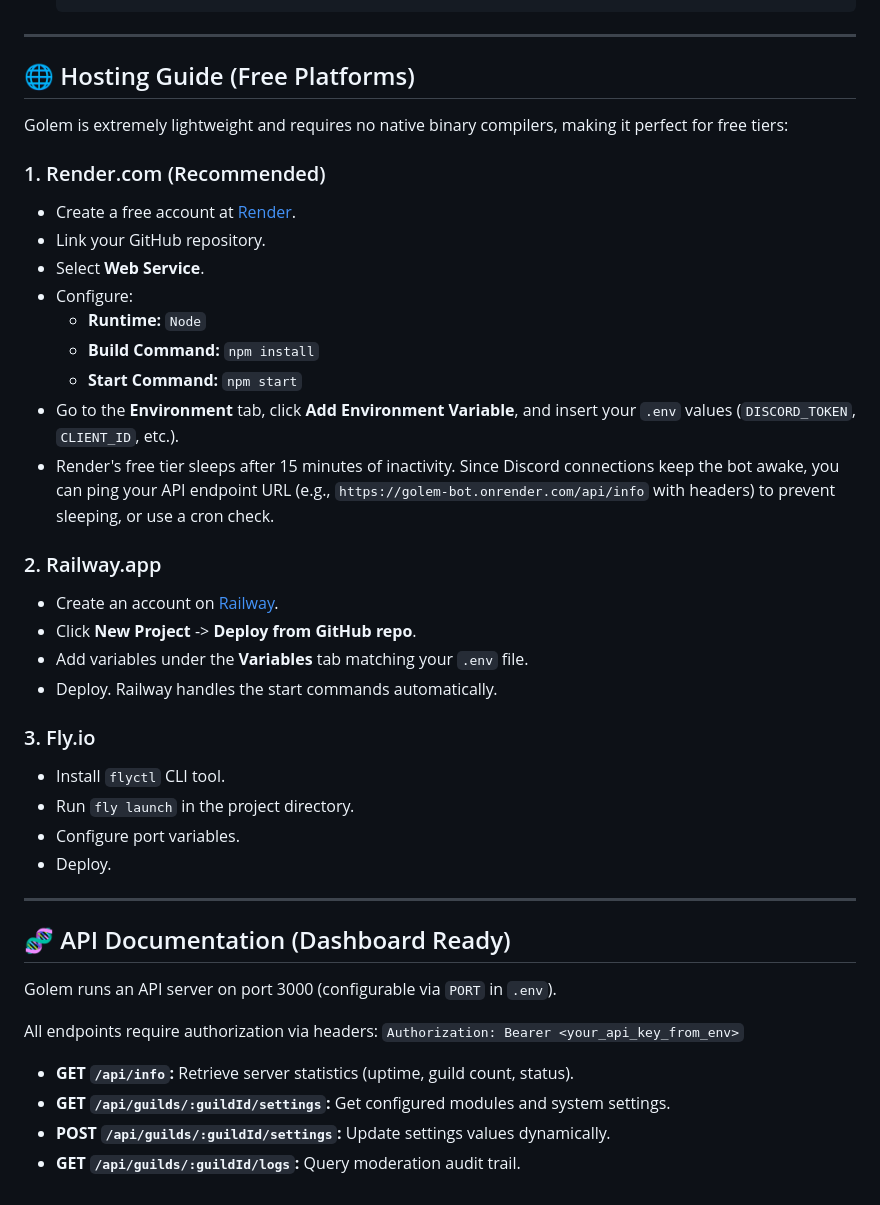
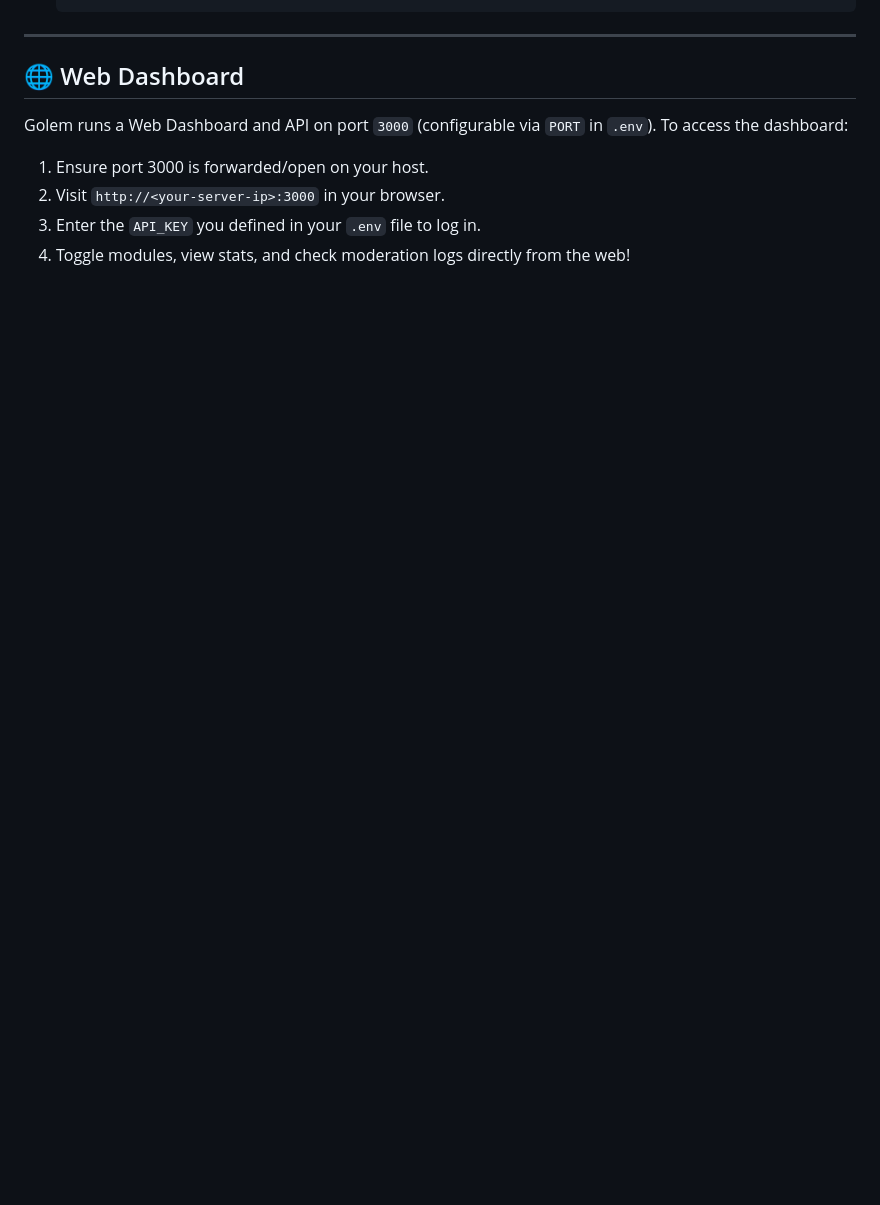
Before and after one commit to RobotyKHL/Utility-Golem, a Markdown page: README.md, the part around one of its changes. Rendered like a GitHub page; blank space fills up the shorter version.

```diff
--- a/README.md
+++ b/README.md
@@ -51,43 +66,10 @@ Make sure you have [Node.js (v18.0.0 or higher)](https://nodejs.org/) installed.
 
 ---
 
-## 🌐 Hosting Guide (Free Platforms)
-
-Golem is extremely lightweight and requires no native binary compilers, making it perfect for free tiers:
-
-### 1. Render.com (Recommended)
-- Create a free account at [Render](https://render.com/).
-- Link your GitHub repository.
-- Select **Web Service**.
-- Configure:
-  - **Runtime:** `Node`
-  - **Build Command:** `npm install`
-  - **Start Command:** `npm start`
-- Go to the **Environment** tab, click **Add Environment Variable**, and insert your `.env` values (`DISCORD_TOKEN`, `CLIENT_ID`, etc.).
-- Render's free tier sleeps after 15 minutes of inactivity. Since Discord connections keep the bot awake, you can ping your API endpoint URL (e.g., `https://golem-bot.onrender.com/api/info` with headers) to prevent sleeping, or use a cron check.
-
-### 2. Railway.app
-- Create an account on [Railway](https://railway.app/).
-- Click **New Project** -> **Deploy from GitHub repo**.
-- Add variables under the **Variables** tab matching your `.env` file.
-- Deploy. Railway handles the start commands automatically.
-
-### 3. Fly.io
-- Install `flyctl` CLI tool.
-- Run `fly launch` in the project directory.
-- Configure port variables.
-- Deploy.
-
----
-
-## 🧬 API Documentation (Dashboard Ready)
-
-Golem runs an API server on port 3000 (configurable via `PORT` in `.env`).
-
-All endpoints require authorization via headers:
-`Authorization: Bearer <your_api_key_from_env>`
-
-- **GET `/api/info`:** Retrieve server statistics (uptime, guild count, status).
-- **GET `/api/guilds/:guildId/settings`:** Get configured modules and system settings.
-- **POST `/api/guilds/:guildId/settings`:** Update settings values dynamically.
-- **GET `/api/guilds/:guildId/logs`:** Query moderation audit trail.
+## 🌐 Web Dashboard
+Golem runs a Web Dashboard and API on port `3000` (configurable via `PORT` in `.env`).
+To access the dashboard:
+1. Ensure port 3000 is forwarded/open on your host.
+2. Visit `http://<your-server-ip>:3000` in your browser.
+3. Enter the `API_KEY` you defined in your `.env` file to log in.
+4. Toggle modules, view stats, and check moderation logs directly from the web!
```
Also changed, not shown: other parts of README.md (+44 -29 lines).
